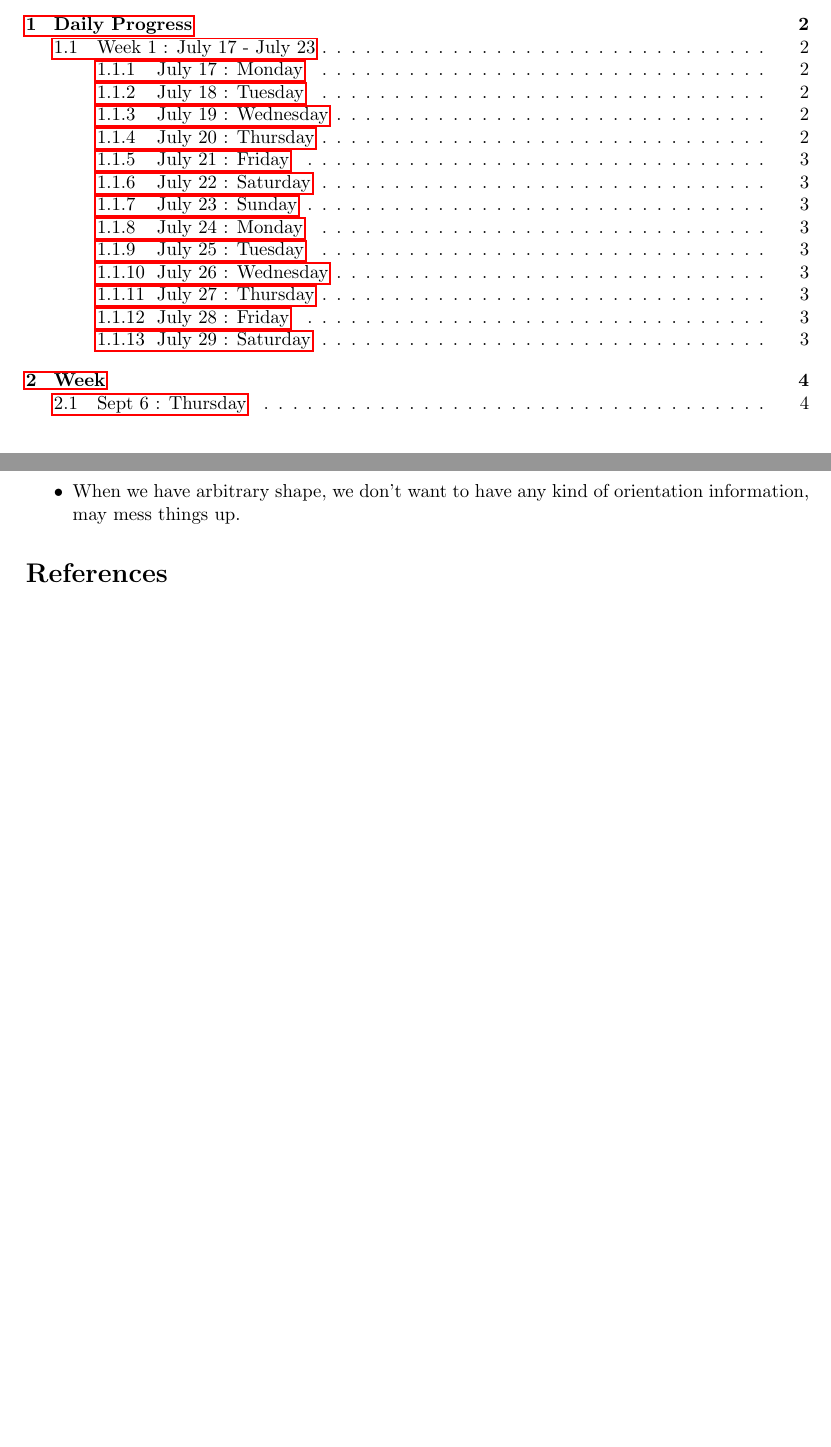
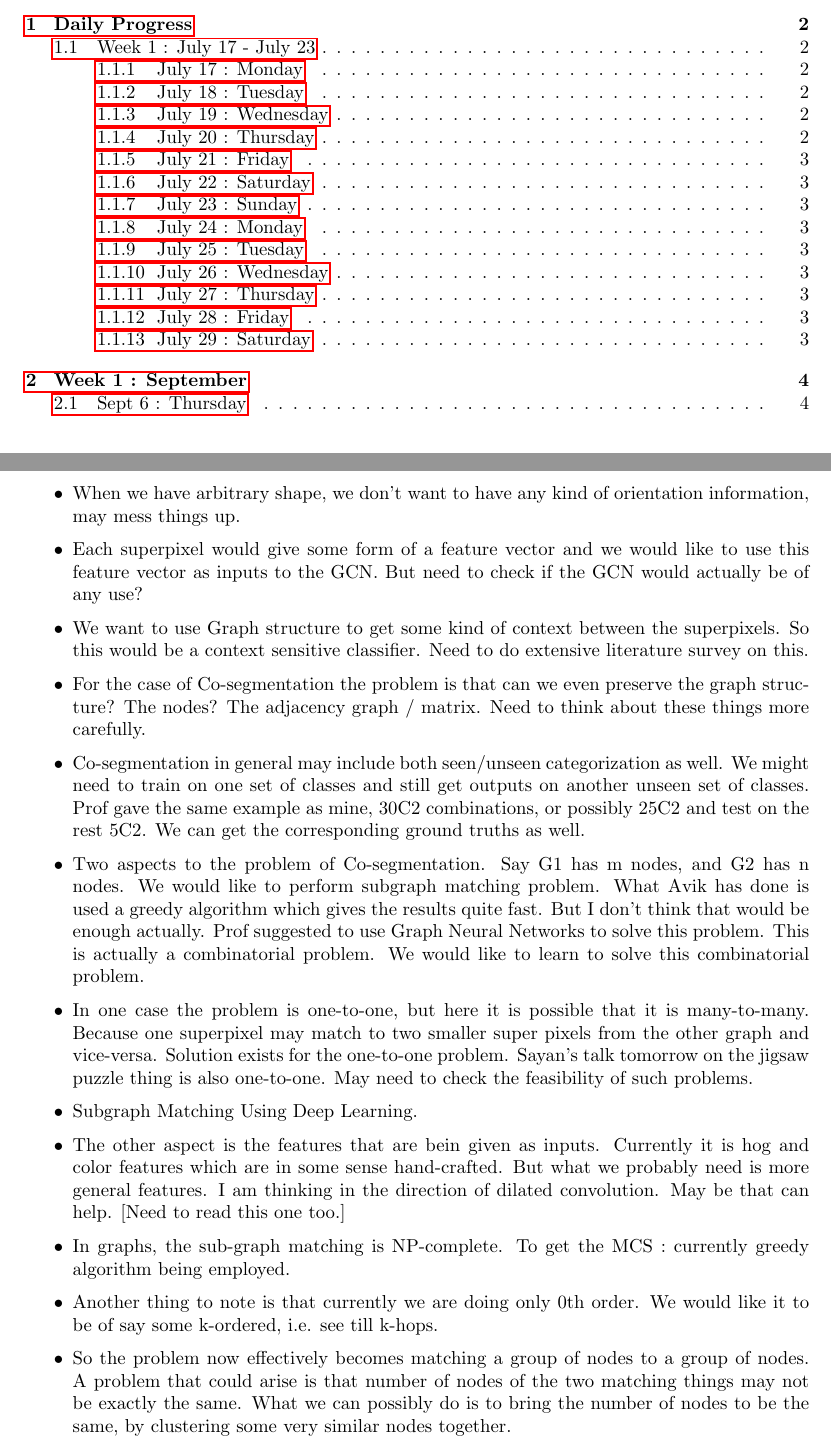
Before and after one commit to TheShadow29/btp-cv, a LaTeX document (Work_report/Daily_progress/work_progress_daily.tex): two parts of pages 1 and 4 of 4 before the commit and two parts of pages 1 and 4 of 5 after it, joined at a grey line, cut so that both start at the same text, the shorter picture padded with empty space. Compiled offline with pdfLaTeX.

Commit message:
Adding in the minutes of the discussion today with professor

```diff
--- a/Work_report/Daily_progress/work_progress_daily.tex
+++ b/Work_report/Daily_progress/work_progress_daily.tex
@@ -118,7 +118,7 @@ No work done
 \subsubsection{July 29 : Saturday}
 Probably no work done
 
-\section{Week}
+\section{Week 1 : September}
 \subsection{Sept 6 : Thursday}
 Discussion with the prof. Main points noted below. Also has what all needs to be done before tomorrow's meeting.
 \begin{itemize}
@@ -126,6 +126,17 @@ Discussion with the prof. Main points noted below. Also has what all needs to be
 \item An image may have 100-200 superpixels, which is not a constant. So can't use the same graph for all of them. Can we exploit the graph structure? GCN though requires the same graph structure to be followed, otherwise it won't be able to exploit the weights and would essentially require new training and generally useless.
 \item We would also like to encode the spatial connections of the superpixels.
 \item When we have arbitrary shape, we don't want to have any kind of orientation information, may mess things up.
+\item Each superpixel would give some form of a feature vector and we would like to use this feature vector as inputs to the GCN. But need to check if the GCN would actually be of any use?
+\item We want to use Graph structure to get some kind of context between the superpixels. So this would be a context sensitive classifier. Need to do extensive literature survey on this.
+\item For the case of Co-segmentation the problem is that can we even preserve the graph structure? The nodes? The adjacency graph / matrix. Need to think about these things more carefully.
+\item Co-segmentation in general may include both seen/unseen categorization as well. We might need to train on one set of classes and still get outputs on another unseen set of classes. Prof gave the same example as mine, 30C2 combinations, or possibly 25C2 and test on the rest 5C2. We can get the corresponding ground truths as well.
+\item Two aspects to the problem of Co-segmentation. Say G1 has m nodes, and G2 has n nodes. We would like to perform subgraph matching problem. What Avik has done is used a greedy algorithm which gives the results quite fast. But I don't think that would be enough actually. Prof suggested to use Graph Neural Networks to solve this problem. This is actually a combinatorial problem. We would like to learn to solve this combinatorial problem.
+\item In one case the problem is one-to-one, but here it is possible that it is many-to-many. Because one superpixel may match to two smaller super pixels from the other graph and vice-versa. Solution exists for the one-to-one problem. Sayan's talk tomorrow on the jigsaw puzzle thing is also one-to-one. May need to check the feasibility of such problems.
+\item Subgraph Matching Using Deep Learning.
+\item The other aspect is the features that are bein given as inputs. Currently it is hog and color features which are in some sense hand-crafted. But what we probably need is more general features. I am thinking in the direction of dilated convolution. May be that can help. [Need to read this one too.]
+\item In graphs, the sub-graph matching is NP-complete. To get the MCS : currently greedy algorithm being employed.
+\item Another thing to note is that currently we are doing only 0th order. We would like it to be of say some k-ordered, i.e. see till k-hops.
+\item So the problem now effectively becomes matching a group of nodes to a group of nodes. A problem that could arise is that number of nodes of the two matching things may not be exactly the same. What we can possibly do is to bring the number of nodes to be the same, by clustering some very similar nodes together.
 \end{itemize}
 
 \bibliography{./papers.bib}
```
Also changed, not shown: Work_report/Daily_progress/work_progress_daily.pdf.
